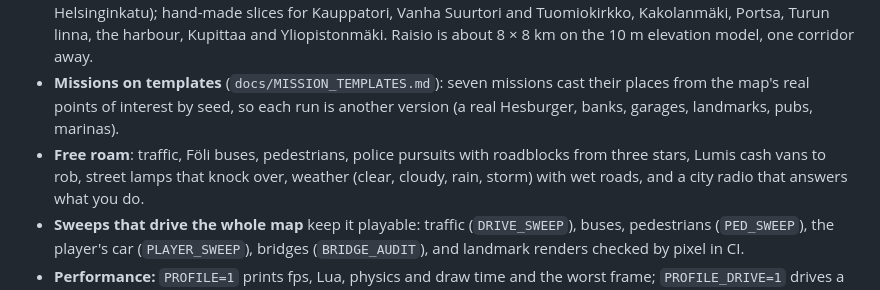
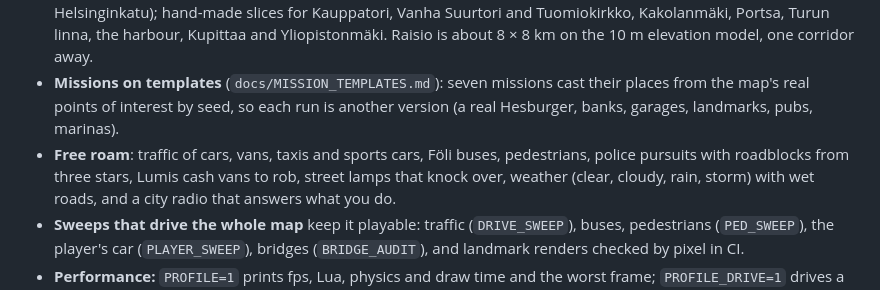
Before and after one commit to olivermikkola/3D-auto, a Markdown page: docs/ROADMAP.md, the part around the change. Drawn GitHub-style.

Commit message:
Roadmap: kinds of car
Co-Authored-By: Claude Opus 5.5 <noreply@anthropic.com>

```diff
--- a/docs/ROADMAP.md
+++ b/docs/ROADMAP.md
@@ -32,7 +32,7 @@ and `game/lib/roadnet.lua`. Raisio-only facts belong in `game/maps/raisio*.lua`.
 - **Missions on templates** (`docs/MISSION_TEMPLATES.md`): seven missions cast their places
   from the map's real points of interest by seed, so each run is another version (a real
   Hesburger, banks, garages, landmarks, pubs, marinas).
-- **Free roam**: traffic, Föli buses, pedestrians, police pursuits with roadblocks from three
+- **Free roam**: traffic of cars, vans, taxis and sports cars, Föli buses, pedestrians, police pursuits with roadblocks from three
   stars, Lumis cash vans to rob, street lamps that knock over, weather (clear, cloudy, rain,
   storm) with wet roads, and a city radio that answers what you do.
 - **Sweeps that drive the whole map** keep it playable: traffic (`DRIVE_SWEEP`), buses,
```
